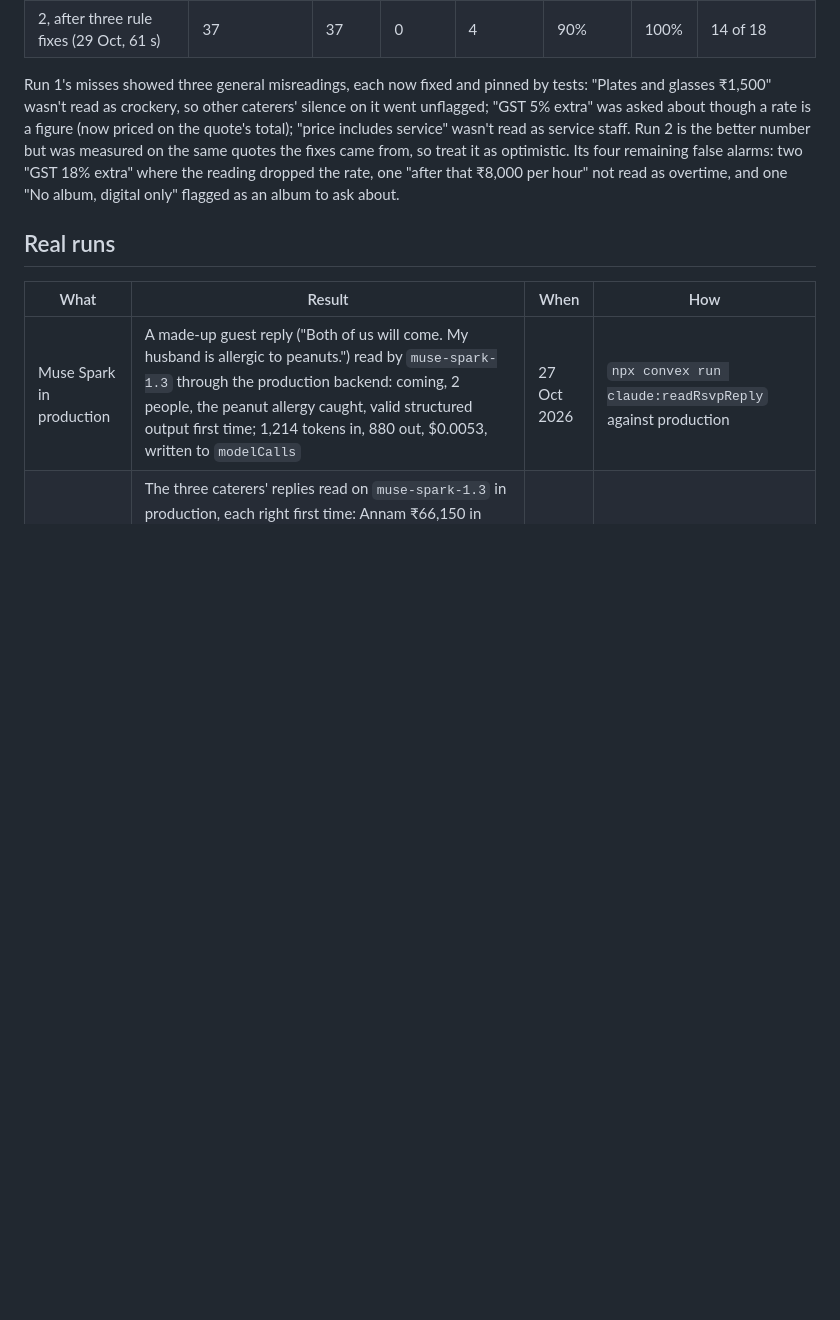
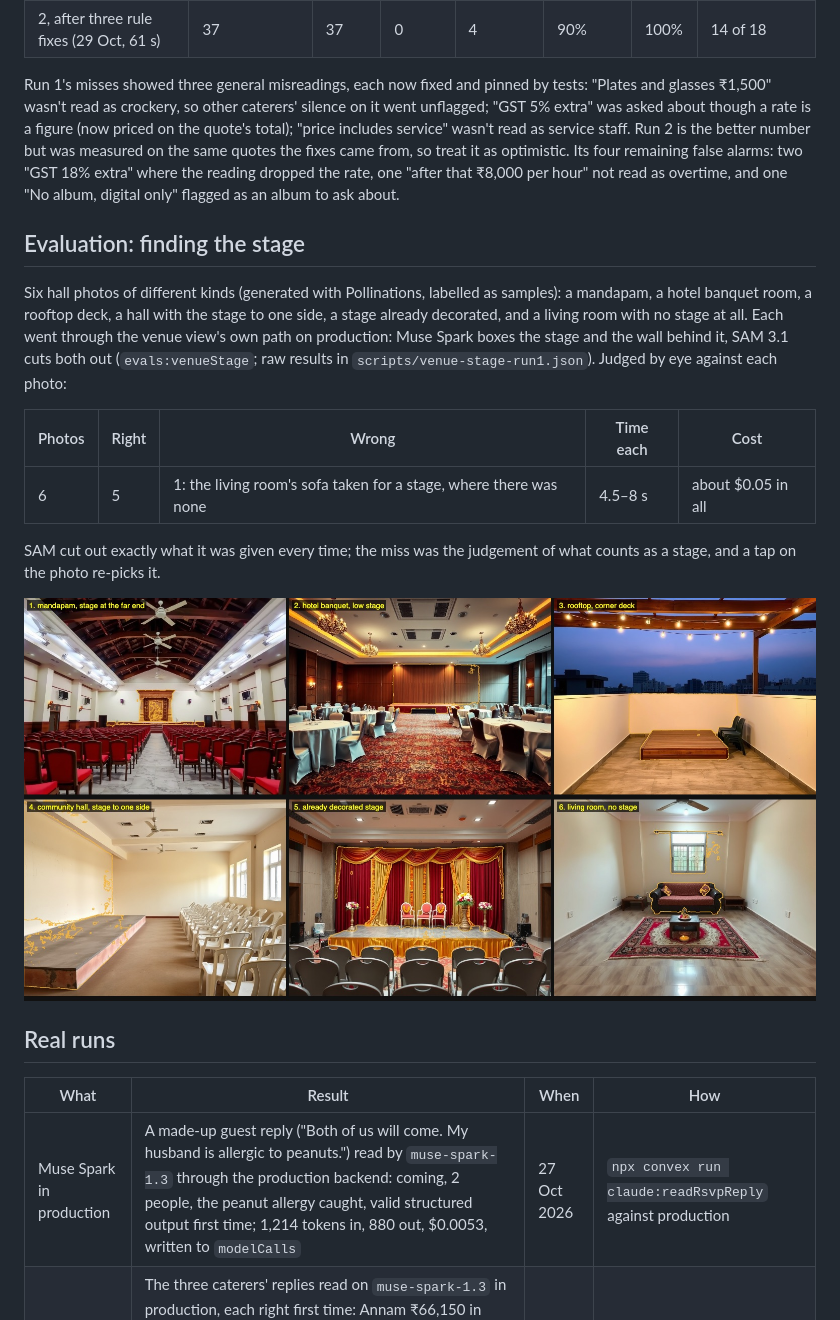
Before and after one commit to pe-hq-alpha/plusone-app, a Markdown page: README.md, the part around the change. GitHub-like rendering; pictures changed too: assets/screens/venue-eval.jpg (added); blank space fills up the shorter version.

Commit message:
README and devlog: the stage-finding evaluation, 5 of 6 halls right

```diff
--- a/README.md
+++ b/README.md
@@ -246,6 +246,18 @@ Eighteen replies in the shapes Chennai vendors send (six caterers, four halls, f
 
 Run 1's misses showed three general misreadings, each now fixed and pinned by tests: "Plates and glasses ₹1,500" wasn't read as crockery, so other caterers' silence on it went unflagged; "GST 5% extra" was asked about though a rate is a figure (now priced on the quote's total); "price includes service" wasn't read as service staff. Run 2 is the better number but was measured on the same quotes the fixes came from, so treat it as optimistic. Its four remaining false alarms: two "GST 18% extra" where the reading dropped the rate, one "after that ₹8,000 per hour" not read as overtime, and one "No album, digital only" flagged as an album to ask about.
 
+## Evaluation: finding the stage
+
+Six hall photos of different kinds (generated with Pollinations, labelled as samples): a mandapam, a hotel banquet room, a rooftop deck, a hall with the stage to one side, a stage already decorated, and a living room with no stage at all. Each went through the venue view's own path on production: Muse Spark boxes the stage and the wall behind it, SAM 3.1 cuts both out (`evals:venueStage`; raw results in `scripts/venue-stage-run1.json`). Judged by eye against each photo:
+
+| Photos | Right | Wrong | Time each | Cost |
+|---|---|---|---|---|
+| 6 | 5 | 1: the living room's sofa taken for a stage, where there was none | 4.5–8 s | about $0.05 in all |
+
+SAM cut out exactly what it was given every time; the miss was the judgement of what counts as a stage, and a tap on the photo re-picks it.
+
+<img src="assets/screens/venue-eval.jpg" width="100%" alt="Six hall photos with the outlines found drawn in gold: a mandapam's carved frame and stage front, a banquet hall's panelled wall and low platform, a rooftop's wall and wooden deck, a community hall's side wall and platform, a decorated stage's curtains and skirted platform, and in a living room with no stage, the window wall and the sofa">
+
 ## Real runs
 
 | What | Result | When | How |
```
Also changed, not shown: devlog.md (+1 -0 lines), 1 other file.
